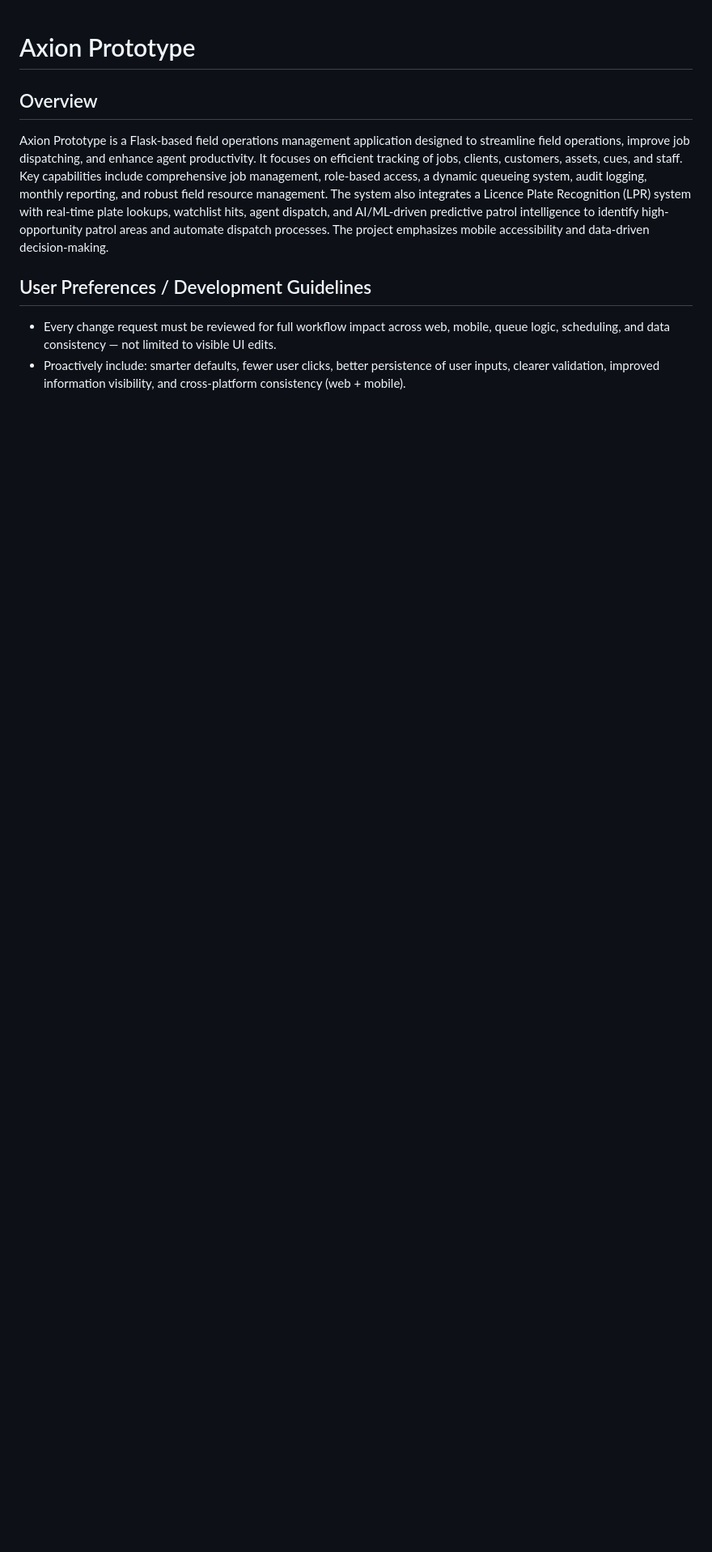
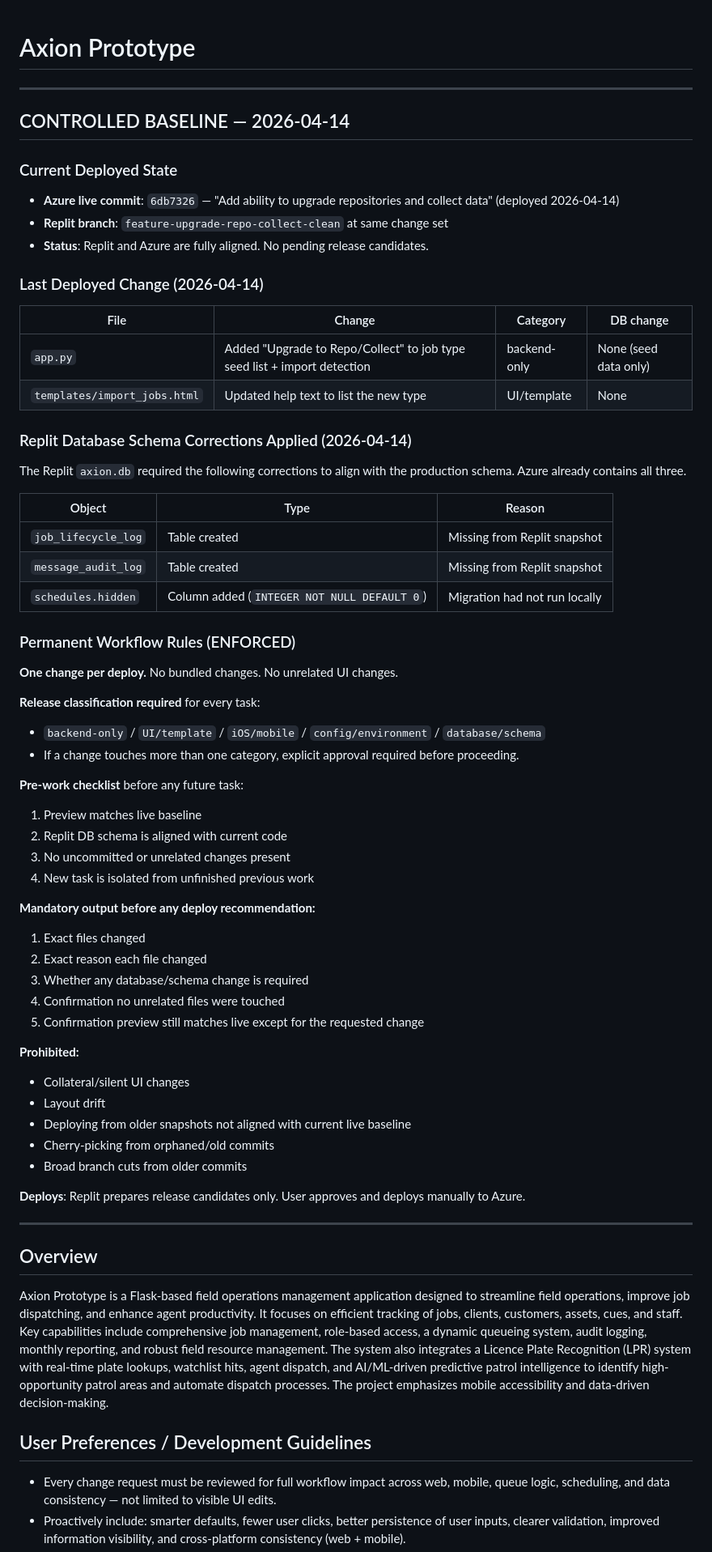
Before and after one commit to reclaimingtheacres-ui/axionx, a Markdown page: replit.md, the part around the change. Shown at 81% size. Rendered like a GitHub page; blank space fills up the shorter version.

Commit message:
Update documentation to reflect successful deployment of new feature
Add controlled baseline section to replit.md detailing the deployed state and changes made.

Replit-Commit-Author: Agent
Replit-Commit-Session-Id: 4b7c62e9-2bc3-4e6d-9766-30ca2a71b7ec
Replit-Commit-Checkpoint-Type: full_checkpoint
Replit-Commit-Event-Id: 779e5e3c-cee8-47af-8fc8-2357435648d4
Replit-Commit-Screenshot-Url: https://storage.googleapis.com/screenshot-production-us-central1/39eff0fe-e471-42b9-acca-839e18631cba/4b7c62e9-2bc3-4e6d-9766-30ca2a71b7ec/gMDkjIo
Replit-Helium-Checkpoint-Created: true

```diff
--- a/replit.md
+++ b/replit.md
@@ -1,4 +1,60 @@
 # Axion Prototype
+
+---
+
+## CONTROLLED BASELINE — 2026-04-14
+
+### Current Deployed State
+- **Azure live commit**: `6db7326` — "Add ability to upgrade repositories and collect data" (deployed 2026-04-14)
+- **Replit branch**: `feature-upgrade-repo-collect-clean` at same change set
+- **Status**: Replit and Azure are fully aligned. No pending release candidates.
+
+### Last Deployed Change (2026-04-14)
+| File | Change | Category | DB change |
+|---|---|---|---|
+| `app.py` | Added "Upgrade to Repo/Collect" to job type seed list + import detection | backend-only | None (seed data only) |
+| `templates/import_jobs.html` | Updated help text to list the new type | UI/template | None |
+
+### Replit Database Schema Corrections Applied (2026-04-14)
+The Replit `axion.db` required the following corrections to align with the production schema. Azure already contains all three.
+
+| Object | Type | Reason |
+|---|---|---|
+| `job_lifecycle_log` | Table created | Missing from Replit snapshot |
+| `message_audit_log` | Table created | Missing from Replit snapshot |
+| `schedules.hidden` | Column added (`INTEGER NOT NULL DEFAULT 0`) | Migration had not run locally |
+
+### Permanent Workflow Rules (ENFORCED)
+
+**One change per deploy.** No bundled changes. No unrelated UI changes.
+
+**Release classification required** for every task:
+- `backend-only` / `UI/template` / `iOS/mobile` / `config/environment` / `database/schema`
+- If a change touches more than one category, explicit approval required before proceeding.
+
+**Pre-work checklist** before any future task:
+1. Preview matches live baseline
+2. Replit DB schema is aligned with current code
+3. No uncommitted or unrelated changes present
+4. New task is isolated from unfinished previous work
+
+**Mandatory output before any deploy recommendation:**
+1. Exact files changed
+2. Exact reason each file changed
+3. Whether any database/schema change is required
+4. Confirmation no unrelated files were touched
+5. Confirmation preview still matches live except for the requested change
+
+**Prohibited:**
+- Collateral/silent UI changes
+- Layout drift
+- Deploying from older snapshots not aligned with current live baseline
+- Cherry-picking from orphaned/old commits
+- Broad branch cuts from older commits
+
+**Deploys**: Replit prepares release candidates only. User approves and deploys manually to Azure.
+
+---
 
 ## Overview
 Axion Prototype is a Flask-based field operations management application designed to streamline field operations, improve job dispatching, and enhance agent productivity. It focuses on efficient tracking of jobs, clients, customers, assets, cues, and staff. Key capabilities include comprehensive job management, role-based access, a dynamic queueing system, audit logging, monthly reporting, and robust field resource management. The system also integrates a Licence Plate Recognition (LPR) system with real-time plate lookups, watchlist hits, agent dispatch, and AI/ML-driven predictive patrol intelligence to identify high-opportunity patrol areas and automate dispatch processes. The project emphasizes mobile accessibility and data-driven decision-making.
```
